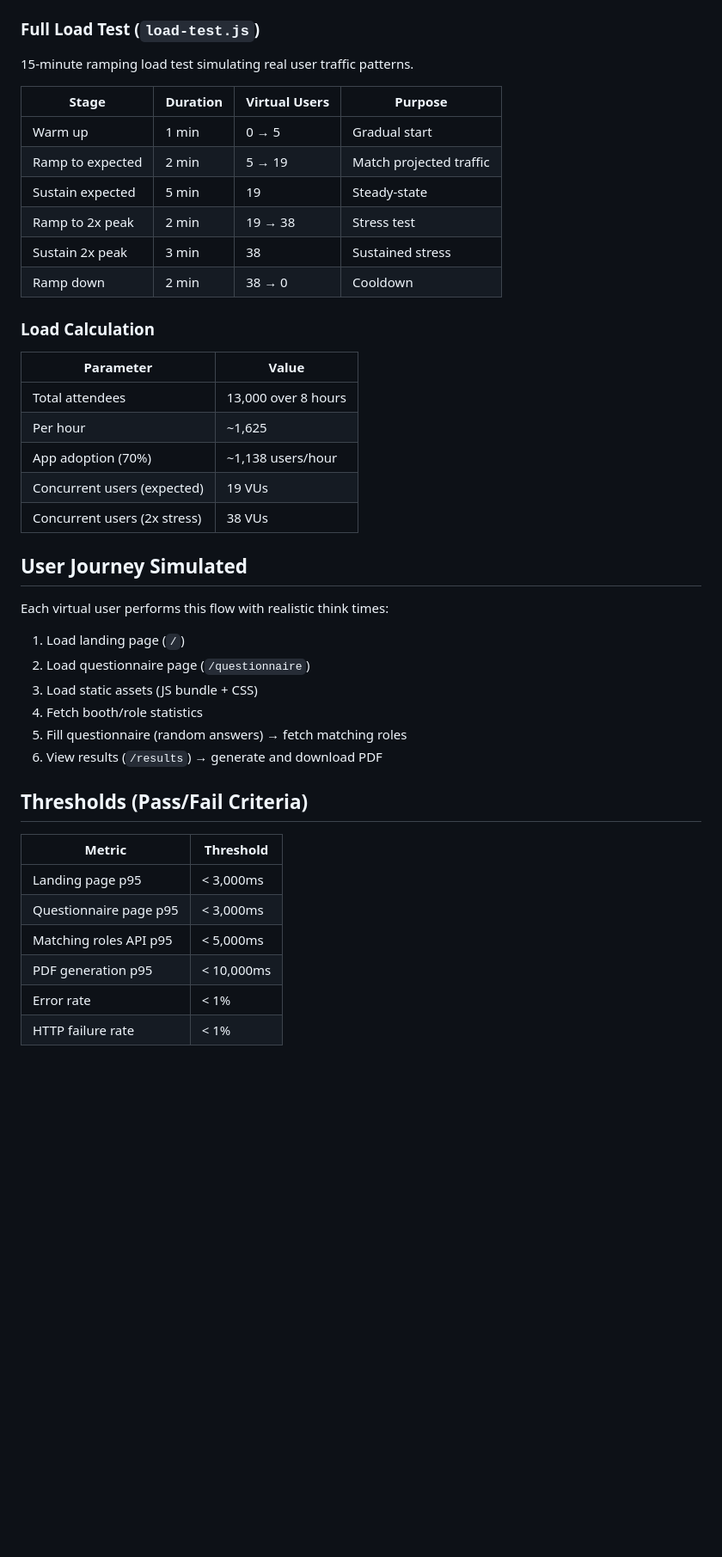
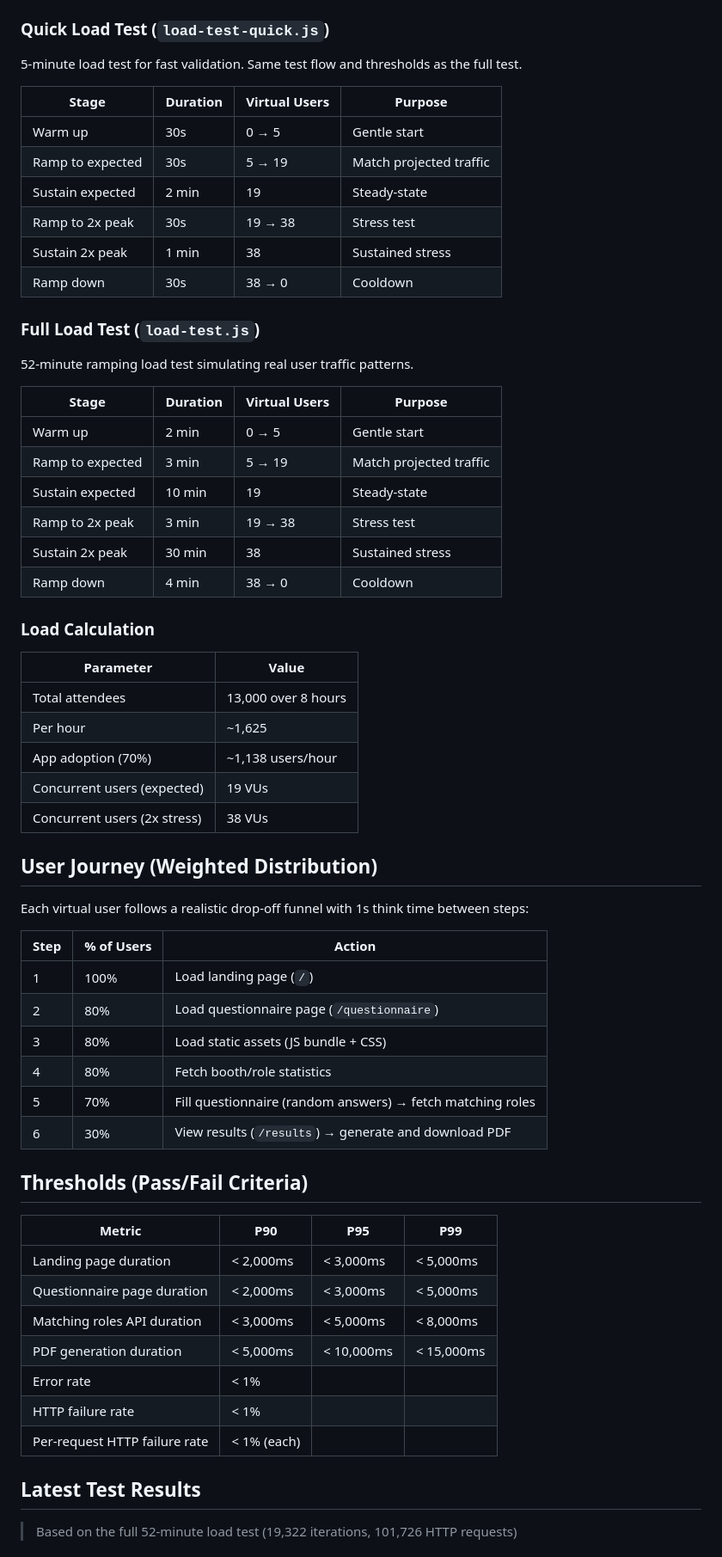
Before and after one commit to kenken64/k6-career-fair-loadtest, a Markdown page: README.md, the part around one of its changes. Shown at 86% size. Rendered like a GitHub page; blank space fills up the shorter version.

```diff
--- a/README.md
+++ b/README.md
@@ -39,18 +39,31 @@ Single user, single iteration. Validates all endpoints are reachable before runn
 - Results page
 - PDF generation (`questionnaire.generatePDF`)
 
-### Full Load Test (`load-test.js`)
+### Quick Load Test (`load-test-quick.js`)
 
-15-minute ramping load test simulating real user traffic patterns.
+5-minute load test for fast validation. Same test flow and thresholds as the full test.
 
 | Stage | Duration | Virtual Users | Purpose |
 |-------|----------|---------------|---------|
-| Warm up | 1 min | 0 → 5 | Gradual start |
-| Ramp to expected | 2 min | 5 → 19 | Match projected traffic |
-| Sustain expected | 5 min | 19 | Steady-state |
-| Ramp to 2x peak | 2 min | 19 → 38 | Stress test |
-| Sustain 2x peak | 3 min | 38 | Sustained stress |
-| Ramp down | 2 min | 38 → 0 | Cooldown |
+| Warm up | 30s | 0 → 5 | Gentle start |
+| Ramp to expected | 30s | 5 → 19 | Match projected traffic |
+| Sustain expected | 2 min | 19 | Steady-state |
+| Ramp to 2x peak | 30s | 19 → 38 | Stress test |
+| Sustain 2x peak | 1 min | 38 | Sustained stress |
+| Ramp down | 30s | 38 → 0 | Cooldown |
+
+### Full Load Test (`load-test.js`)
+
+52-minute ramping load test simulating real user traffic patterns.
+
+| Stage | Duration | Virtual Users | Purpose |
+|-------|----------|---------------|---------|
+| Warm up | 2 min | 0 → 5 | Gentle start |
+| Ramp to expected | 3 min | 5 → 19 | Match projected traffic |
+| Sustain expected | 10 min | 19 | Steady-state |
+| Ramp to 2x peak | 3 min | 19 → 38 | Stress test |
+| Sustain 2x peak | 30 min | 38 | Sustained stress |
+| Ramp down | 4 min | 38 → 0 | Cooldown |
 
 ### Load Calculation
 
@@ -62,24 +75,32 @@ Single user, single iteration. Validates all endpoints are reachable before runn
 | Concurrent users (expected) | 19 VUs |
 | Concurrent users (2x stress) | 38 VUs |
 
-## User Journey Simulated
+## User Journey (Weighted Distribution)
 
-Each virtual user performs this flow with realistic think times:
+Each virtual user follows a realistic drop-off funnel with 1s think time between steps:
 
-1. Load landing page (`/`)
-2. Load questionnaire page (`/questionnaire`)
-3. Load static assets (JS bundle + CSS)
-4. Fetch booth/role statistics
-5. Fill questionnaire (random answers) → fetch matching roles
-6. View results (`/results`) → generate and download PDF
+| Step | % of Users | Action |
+|------|-----------|--------|
+| 1 | 100% | Load landing page (`/`) |
+| 2 | 80% | Load questionnaire page (`/questionnaire`) |
+| 3 | 80% | Load static assets (JS bundle + CSS) |
+| 4 | 80% | Fetch booth/role statistics |
+| 5 | 70% | Fill questionnaire (random answers) → fetch matching roles |
+| 6 | 30% | View results (`/results`) → generate and download PDF |
 
 ## Thresholds (Pass/Fail Criteria)
 
-| Metric | Threshold |
-|--------|-----------|
-| Landing page p95 | < 3,000ms |
-| Questionnaire page p95 | < 3,000ms |
-| Matching roles API p95 | < 5,000ms |
-| PDF generation p95 | < 10,000ms |
-| Error rate | < 1% |
-| HTTP failure rate | < 1% |
+| Metric | P90 | P95 | P99 |
+|--------|-----|-----|-----|
+| Landing page duration | < 2,000ms | < 3,000ms | < 5,000ms |
+| Questionnaire page duration | < 2,000ms | < 3,000ms | < 5,000ms |
+| Matching roles API duration | < 3,000ms | < 5,000ms | < 8,000ms |
+| PDF generation duration | < 5,000ms | < 10,000ms | < 15,000ms |
+| Error rate | < 1% | | |
+| HTTP failure rate | < 1% | | |
+| Per-request HTTP failure rate | < 1% (each) | | |
+
+## Latest Test Results
+
+> Based on the full 52-minute load test (19,322 iterations, 101,726 HTTP requests)
+
```
Also changed, not shown: other parts of README.md (+84 -16 lines).
